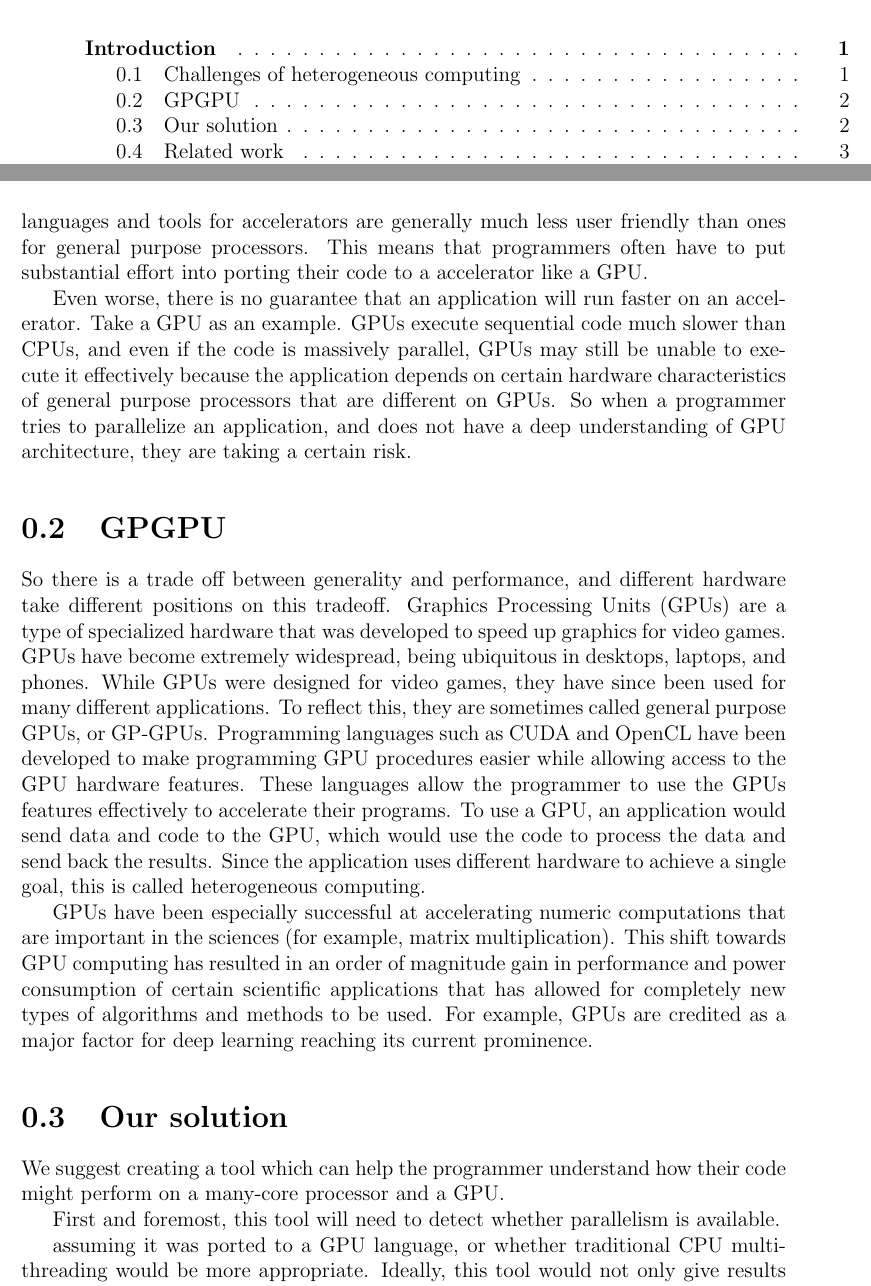
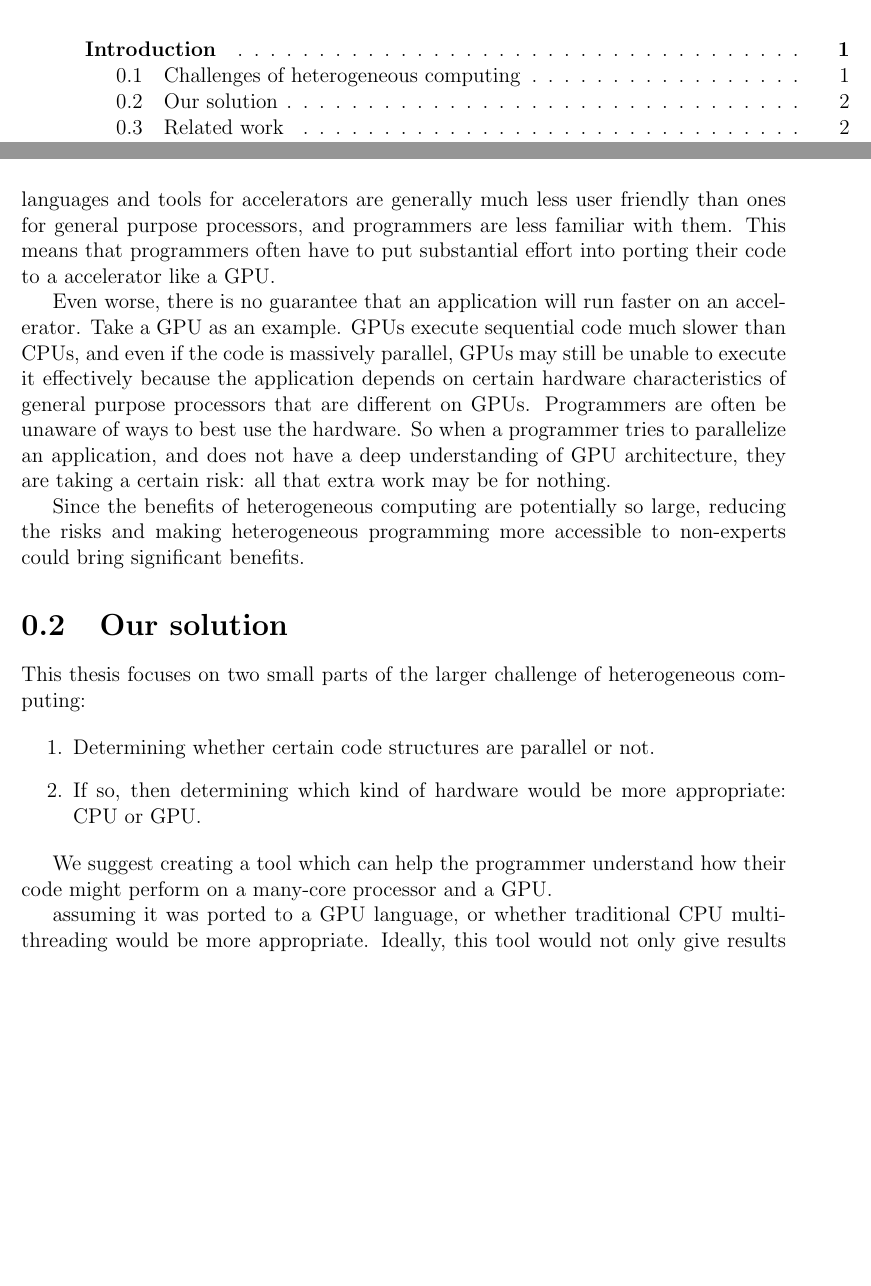
Before and after one commit to benblack769/thesis, a LaTeX thesis (thesis.tex): two parts of pages 11 and 22 of 78, joined at a grey line, cut so that both start at the same text, the shorter picture padded with empty space. Compiled offline with pdfLaTeX.

Commit message:
more intro edits

```diff
--- a/thesis.tex
+++ b/thesis.tex
@@ -199,7 +199,7 @@
 
 	\section{Challenges of heterogeneous computing}
 
-		Heterogeneous computing offers many challenges for the programmer. Since the different hardware have different characteristics and interfaces, different programming languages, libraries, and tools need to be used when coding for each platform. The languages and tools for accelerators are generally much less user friendly than ones for general purpose processors. %, and require some experienc.
+		Heterogeneous computing offers many challenges for the programmer. Since the different hardware have different characteristics and interfaces, different programming languages, libraries, and tools need to be used when coding for each platform. The languages and tools for accelerators are generally much less user friendly than ones for general purpose processors, and programmers are less familiar with them. %, and require some experienc.
 		%
 		This means that programmers often have to put substantial effort into porting their code to a accelerator like a GPU.
 		%programmers need to deeply understand the architecture of each hardware platform.
@@ -210,9 +210,10 @@
 
 		%Most applications cannot use even the most general accelerators effectively. If they could, then it could not be called an accelerator.
 
-		Even worse, there is no guarantee that an application will run faster on an accelerator. Take a GPU as an example. GPUs execute sequential code much slower than CPUs, and even if the code is massively parallel, GPUs may still be unable to execute it effectively because the application depends on certain hardware characteristics of general purpose processors that are different on GPUs. %depends on features that are absent from GPUs, like efficient handling of divergent branches.
-		So when a programmer tries to parallelize an application, and does not have a deep understanding of GPU architecture, they are taking a certain risk.
-
+		Even worse, there is no guarantee that an application will run faster on an accelerator. Take a GPU as an example. GPUs execute sequential code much slower than CPUs, and even if the code is massively parallel, GPUs may still be unable to execute it effectively because the application depends on certain hardware characteristics of general purpose processors that are different on GPUs. Programmers are often be unaware of ways to best use the hardware. %depends on features that are absent from GPUs, like efficient handling of divergent branches.
+		So when a programmer tries to parallelize an application, and does not have a deep understanding of GPU architecture, they are taking a certain risk: all that extra work may be for nothing.
+
+		Since the benefits of heterogeneous computing are potentially so large, reducing the risks and making heterogeneous programming more accessible to non-experts could bring significant benefits.
 
 
 		%independent,
@@ -224,17 +225,17 @@
 		%Programming languages started supporting multi-threading.
 
 
-	\section{GPGPU}
-
-		So there is a trade off between generality and performance, and different hardware take different positions on this tradeoff. %Some hardware is a compromise between generality and performance.  % fallen in between these two extremes. Of particular note,
-		Graphics Processing Units (GPUs) are a type of specialized hardware that was developed to speed up graphics for video games. GPUs have become extremely widespread, being ubiquitous in desktops, laptops, and phones. % This allows a GPU to run certain algorithms much  %But as they became more general to support different types of procedures for graphics, they became able to
-		While GPUs were designed for video games, they have since been used for many different applications. To reflect this, they are sometimes called general purpose GPUs, or GP-GPUs.
-		Programming languages such as CUDA and OpenCL have been developed to make programming GPU procedures easier while allowing access to the GPU hardware features. These languages allow the programmer to use the GPUs features effectively to accelerate their programs.
-		To use a GPU, an application would send data and code to the GPU, which would use the code to process the data and send back the results. Since the application uses different hardware to achieve a single goal, this is called heterogeneous computing.
-
-		GPUs have been especially successful at accelerating numeric computations that are important in the sciences (for example, matrix multiplication).
-		This shift towards GPU computing has resulted in an order of magnitude gain in performance and power consumption of certain scientific applications that has allowed for completely new types of algorithms and methods to be used. For example, GPUs are credited as a major factor for deep learning reaching its current prominence. %for numerical programs has
-
+%	\section{GPGPU}
+%
+%		So there is a trade off between generality and performance, and different hardware take different positions on this tradeoff. %Some hardware is a compromise between generality and performance.  % fallen in between these two extremes. Of particular note,
+%		Graphics Processing Units (GPUs) are a type of specialized hardware that was developed to speed up graphics for video games. GPUs have become extremely widespread, being ubiquitous in desktops, laptops, and phones. % This allows a GPU to run certain algorithms much  %But as they became more general to support different types of procedures for graphics, they became able to
+%		While GPUs were designed for video games, they have since been used for many different applications. To reflect this, they are sometimes called general purpose GPUs, or GP-GPUs.
+%		Programming languages such as CUDA and OpenCL have been developed to make programming GPU procedures easier while allowing access to the GPU hardware features. These languages allow the programmer to use the GPUs features effectively to accelerate their programs.
+%		To use a GPU, an application would send data and code to the GPU, which would use the code to process the data and send back the results. Since the application uses different hardware to achieve a single goal, this is called heterogeneous computing.
+%
+%		GPUs have been especially successful at accelerating numeric computations that are important in the sciences (for example, matrix multiplication).
+%		This shift towards GPU computing has resulted in an order of magnitude gain in performance and power consumption of certain scientific applications that has allowed for completely new types of algorithms and methods to be used. For example, GPUs are credited as a major factor for deep learning reaching its current prominence. %for numerical programs has
+%
 
 	%\section{Current solutions}
 
@@ -244,9 +245,17 @@
 
 	\section{Our solution}
 
+
+		This thesis focuses on two small parts of the larger challenge of heterogeneous computing:
+
+		\begin{enumerate}
+			\item Determining whether certain code structures are parallel or not.
+			\item If so, then determining which kind of hardware would be more appropriate: CPU or GPU.
+		\end{enumerate}
+
 		We suggest creating a tool which can help the programmer understand how their code might perform on a many-core processor and a GPU.
 
-		First and foremost, this tool will need to detect whether parallelism is available.
+		%First and foremost, this tool will need to detect whether parallelism is available.
 
 		assuming it was ported to a GPU language, or whether traditional CPU multi-threading would be more appropriate.
 		%This tool would run on sequential CPU code, and would speculate about
```
